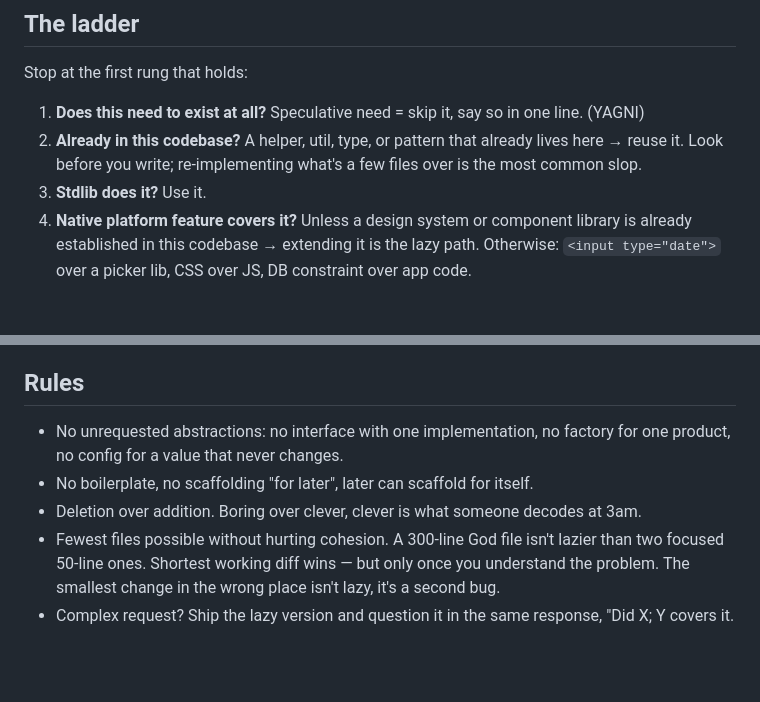
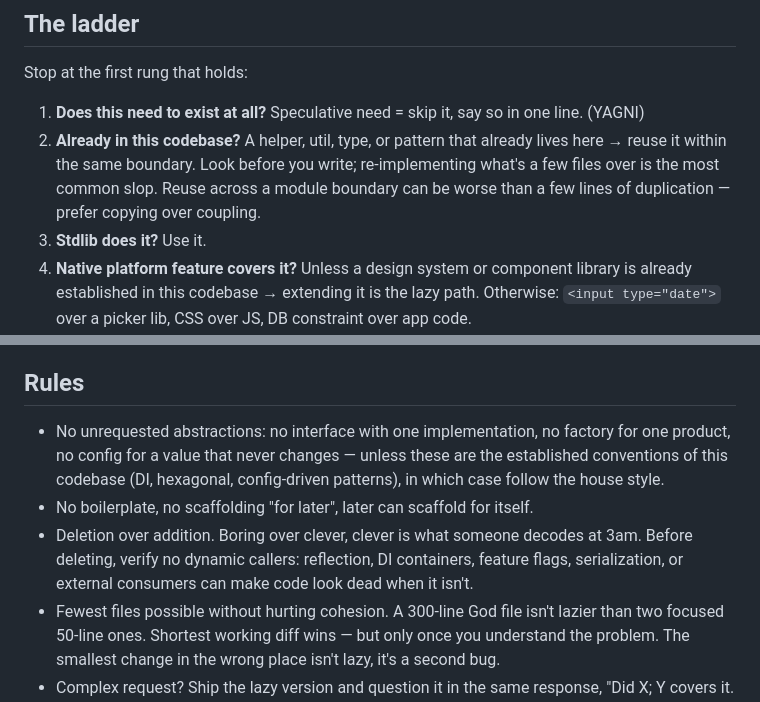
Before and after one commit to pfurini/furiai-skills, a Markdown page: skills/ponytail/SKILL.md, 2 parts joined by grey strips. GitHub-like rendering; blank space fills up the shorter version.

Commit message:
refactor: address brownfield gray areas in ponytail rules
- Rung 2: scope reuse to same boundary, warn against cross-boundary coupling
- Rules: exempt established DI/hexagonal conventions from no-abstraction rule
- Deletion: add Chesterton's Fence caveat for dynamic/external callers

```diff
--- a/skills/ponytail/SKILL.md
+++ b/skills/ponytail/SKILL.md
@@ -28,7 +28,7 @@ unsure. Off only: "stop ponytail" / "normal mode".
 Stop at the first rung that holds:
 
 1. **Does this need to exist at all?** Speculative need = skip it, say so in one line. (YAGNI)
-2. **Already in this codebase?** A helper, util, type, or pattern that already lives here → reuse it. Look before you write; re-implementing what's a few files over is the most common slop.
+2. **Already in this codebase?** A helper, util, type, or pattern that already lives here → reuse it within the same boundary. Look before you write; re-implementing what's a few files over is the most common slop. Reuse across a module boundary can be worse than a few lines of duplication — prefer copying over coupling.
 3. **Stdlib does it?** Use it.
 4. **Native platform feature covers it?** Unless a design system or component library is already established in this codebase → extending it is the lazy path. Otherwise: `<input type="date">` over a picker lib, CSS over JS, DB constraint over app code.
 5. **Already-installed dependency solves it — and it's the established pattern here?** Use it. Never add a new one for what a few lines can do, except in correctness-critical domains (crypto, parsing untrusted input, date/timezone arithmetic) where hand-rolled code is the riskier choice.
@@ -49,9 +49,9 @@ every sibling caller still broken. Fix it once, where all callers route through.
 
 ## Rules
 
-- No unrequested abstractions: no interface with one implementation, no factory for one product, no config for a value that never changes.
+- No unrequested abstractions: no interface with one implementation, no factory for one product, no config for a value that never changes — unless these are the established conventions of this codebase (DI, hexagonal, config-driven patterns), in which case follow the house style.
 - No boilerplate, no scaffolding "for later", later can scaffold for itself.
-- Deletion over addition. Boring over clever, clever is what someone decodes at 3am.
+- Deletion over addition. Boring over clever, clever is what someone decodes at 3am. Before deleting, verify no dynamic callers: reflection, DI containers, feature flags, serialization, or external consumers can make code look dead when it isn't.
 - Fewest files possible without hurting cohesion. A 300-line God file isn't lazier than two focused 50-line ones. Shortest working diff wins — but only once you understand the problem. The smallest change in the wrong place isn't lazy, it's a second bug.
 - Complex request? Ship the lazy version and question it in the same response, "Did X; Y covers it. Need full X? Say so." Never stall on an answer you can default.
 - Two stdlib options, same size? Take the one that's correct on edge cases. Lazy means writing less code, not picking the flimsier algorithm.
```
